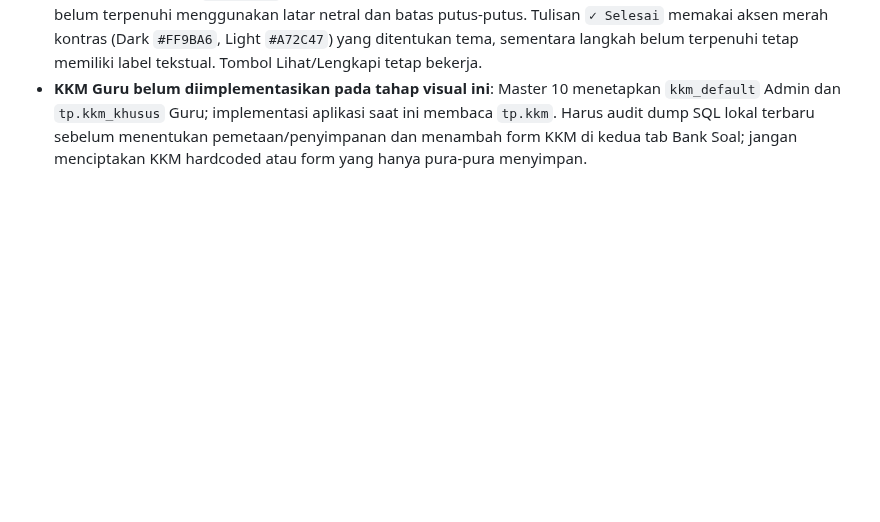
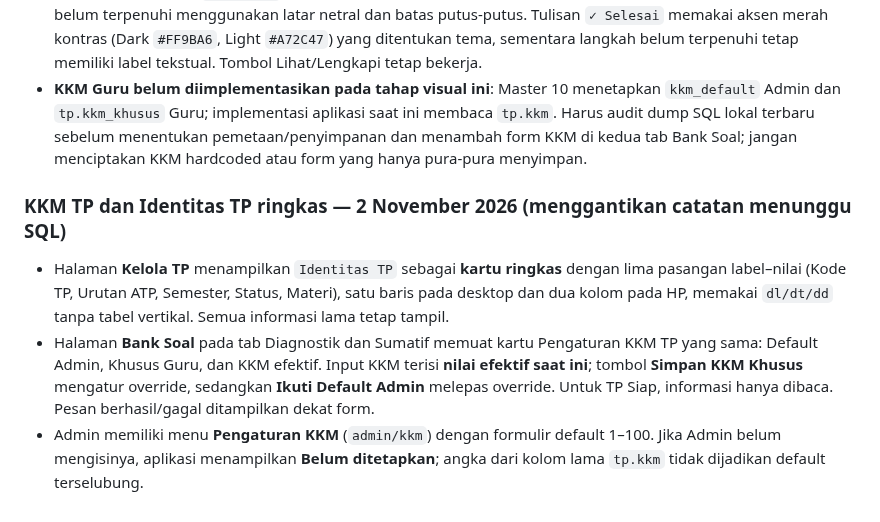
Before and after one commit to Al-Faroz/SLA-SKS, a Markdown page: docs/12-UI-UX-DAN-HALAMAN.md, the part around the change. Drawn GitHub-style; blank space fills up the shorter version.

Commit message:
docs(v2.5): implementasi KKM default/khusus dan Identitas TP ringkas

```diff
--- a/docs/12-UI-UX-DAN-HALAMAN.md
+++ b/docs/12-UI-UX-DAN-HALAMAN.md
@@ -246,3 +246,9 @@ Jika satu modul mempunyai daftar kelompok dan rincian yang panjang, gunakan pola
 - Langkah 3 Diagnostik: **Minimal 10 soal sah dan pengaturan kegiatan**. Langkah 4 Sumatif: **Minimal 30 soal sah, KKM terset**. Keduanya tetap menjadi langkah independen pada TP NonEsensial, tetapi memakai satu nilai KKM efektif sesuai Master 02/05/06/08/10.
 - Kartu dengan status `terpenuhi` mendapatkan latar hijau pekat/terang khas Emerald Glass dan batas solid; kartu belum terpenuhi menggunakan latar netral dan batas putus-putus. Tulisan `✓ Selesai` memakai aksen merah kontras (Dark `#FF9BA6`, Light `#A72C47`) yang ditentukan tema, sementara langkah belum terpenuhi tetap memiliki label tekstual. Tombol Lihat/Lengkapi tetap bekerja.
 - **KKM Guru belum diimplementasikan pada tahap visual ini**: Master 10 menetapkan `kkm_default` Admin dan `tp.kkm_khusus` Guru; implementasi aplikasi saat ini membaca `tp.kkm`. Harus audit dump SQL lokal terbaru sebelum menentukan pemetaan/penyimpanan dan menambah form KKM di kedua tab Bank Soal; jangan menciptakan KKM hardcoded atau form yang hanya pura-pura menyimpan.
+
+
+### KKM TP dan Identitas TP ringkas — 2 November 2026 (menggantikan catatan menunggu SQL)
+- Halaman **Kelola TP** menampilkan `Identitas TP` sebagai **kartu ringkas** dengan lima pasangan label–nilai (Kode TP, Urutan ATP, Semester, Status, Materi), satu baris pada desktop dan dua kolom pada HP, memakai `dl/dt/dd` tanpa tabel vertikal. Semua informasi lama tetap tampil.
+- Halaman **Bank Soal** pada tab Diagnostik dan Sumatif memuat kartu Pengaturan KKM TP yang sama: Default Admin, Khusus Guru, dan KKM efektif. Input KKM terisi **nilai efektif saat ini**; tombol **Simpan KKM Khusus** mengatur override, sedangkan **Ikuti Default Admin** melepas override. Untuk TP Siap, informasi hanya dibaca. Pesan berhasil/gagal ditampilkan dekat form.
+- Admin memiliki menu **Pengaturan KKM** (`admin/kkm`) dengan formulir default 1–100. Jika Admin belum mengisinya, aplikasi menampilkan **Belum ditetapkan**; angka dari kolom lama `tp.kkm` tidak dijadikan default terselubung.
```
